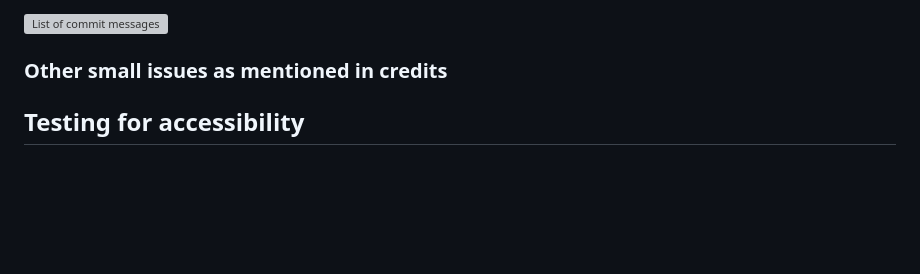
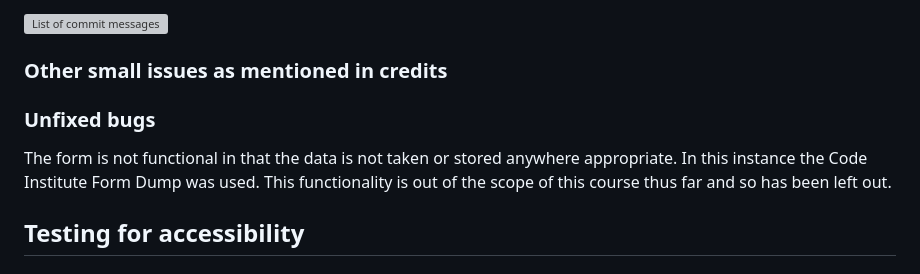
Before and after one commit to mruiz7797/double-seven-guitars, a Markdown page: docs/testing.md, the part around the change. Drawn GitHub-style; blank space fills up the shorter version; grey boxes are pictures that could not be loaded.

Commit message:
docs: unfixed bugs section added to readme

```diff
--- a/docs/testing.md
+++ b/docs/testing.md
@@ -101,6 +101,10 @@ In future I would look to implement something like the following to make them mo
 ![List of commit messages](images/commit-messages.png)
 
 ### Other small issues as mentioned in credits
+
+### Unfixed bugs
+
+The form is not functional in that the data is not taken or stored anywhere appropriate. In this instance the Code Institute Form Dump was used. This functionality is out of the scope of this course thus far and so has been left out.
 
 ## Testing for accessibility
 
```
